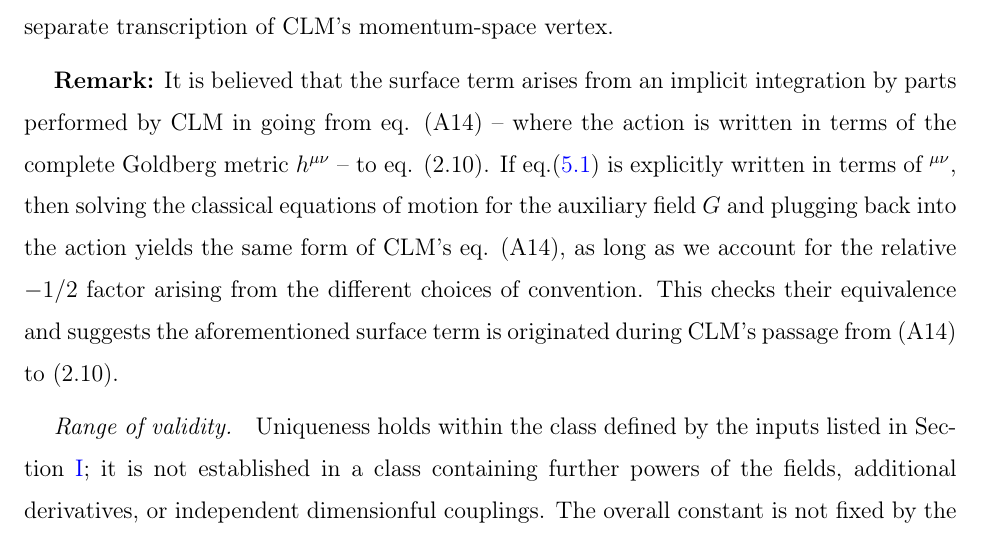
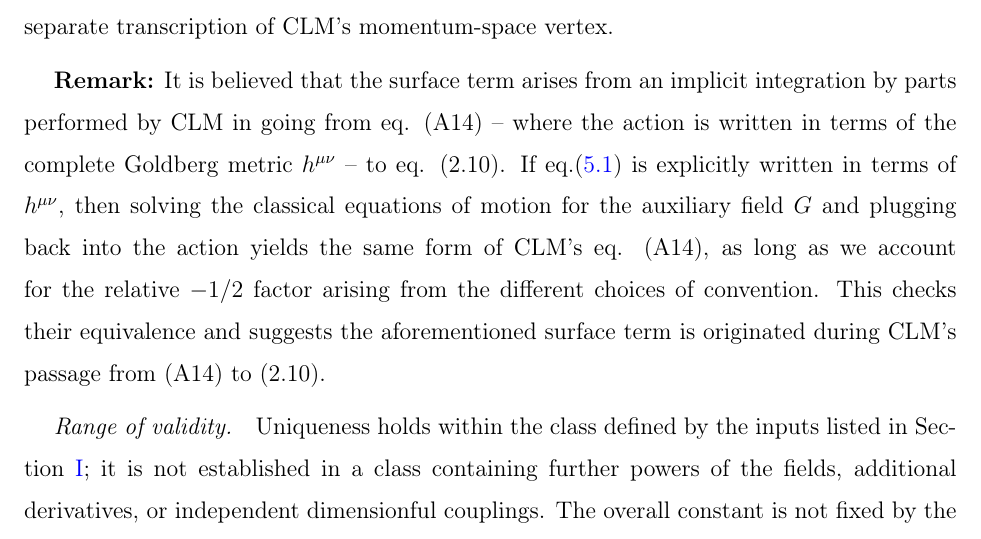
Before and after one commit to fernandotcbrandt/goldberg-palatini-bootstrap, a LaTeX paper (paper/bootstrap_article_v3.tex): part of page 12 of 24, cut so that both start at the same text. The pictures show the PDF file paper/bootstrap_article_v3.pdf that the author committed with the source.

Commit message:
Fix undefined \h in the CLM remark (compile error)
Co-Authored-By: Claude Opus 5.5 <noreply@anthropic.com>
Claude-Session: https://claude.ai/code/session_01HpumCfq64URXhxwY2yoTN5

```diff
--- a/paper/bootstrap_article_v3.tex
+++ b/paper/bootstrap_article_v3.tex
@@ -499,7 +499,7 @@ under boundary conditions that remove the integral of $\partial_\mu J^\mu$. The
 three-graviton vertices therefore agree once the action, Fourier and symmetrization
 conventions are matched, without a separate transcription of CLM's momentum-space vertex.
 
-\textbf{Remark:} It is believed that the surface term arises from an implicit integration by parts performed by CLM in going from eq. (A14) – where the action is written in terms of the complete Goldberg metric \( h^{\mu\nu} \) – to eq. (2.10). If eq.\eqref{eq:result} is explicitly written in terms of \( \h^{\mu\nu}\), then solving the classical equations of motion for the auxiliary field \(G\) and plugging back into the action yields the same form of CLM's eq. (A14), as long as we account for the relative \(-1/2\) factor arising from the different choices of convention. This checks their equivalence and suggests the aforementioned surface term is originated during CLM's passage from (A14) to (2.10).
+\textbf{Remark:} It is believed that the surface term arises from an implicit integration by parts performed by CLM in going from eq. (A14) – where the action is written in terms of the complete Goldberg metric \( h^{\mu\nu} \) – to eq. (2.10). If eq.\eqref{eq:result} is explicitly written in terms of \( h^{\mu\nu}\), then solving the classical equations of motion for the auxiliary field \(G\) and plugging back into the action yields the same form of CLM's eq. (A14), as long as we account for the relative \(-1/2\) factor arising from the different choices of convention. This checks their equivalence and suggests the aforementioned surface term is originated during CLM's passage from (A14) to (2.10).
 
 \paragraph*{Range of validity.} Uniqueness holds within the class defined by the inputs listed in
 Section~\ref{sec:introduction}; it is not established in a class containing further powers of
```
Also changed, not shown: paper/bootstrap_article_v3.pdf.
